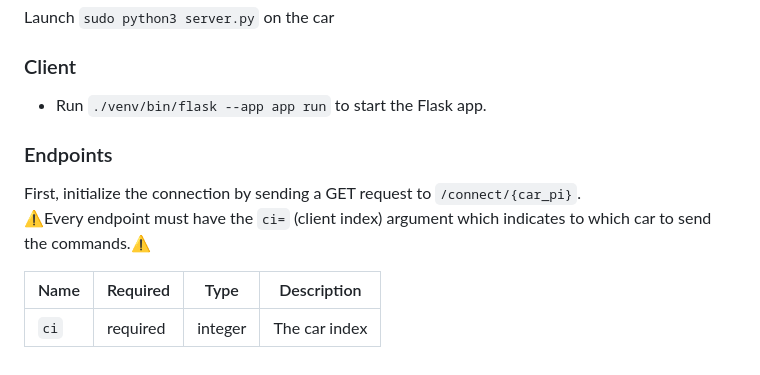
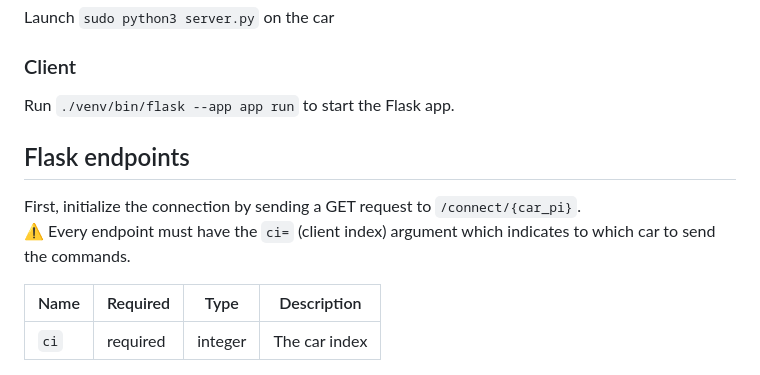
Before and after one commit to Eloiii/freenove_car_connection_v2, a Markdown page: README.md, the part around the change. Drawn GitHub-style.

```diff
--- a/README.md
+++ b/README.md
@@ -34,12 +34,12 @@ Launch `sudo python3 server.py` on the car
 
 ### Client
 
-- Run `./venv/bin/flask --app app run` to start the Flask app.
+Run `./venv/bin/flask --app app run` to start the Flask app.
 
-### Endpoints
+## Flask endpoints
 
 First, initialize the connection by sending a GET request to `/connect/{car_pi}`.
-⚠️Every endpoint must have the `ci=` (client index) argument which indicates to which car to send the commands.⚠️
+⚠️ Every endpoint must have the `ci=` (client index) argument which indicates to which car to send the commands.
 
 | Name | Required | Type    | Description   |
 |------|----------|---------|---------------|
```
